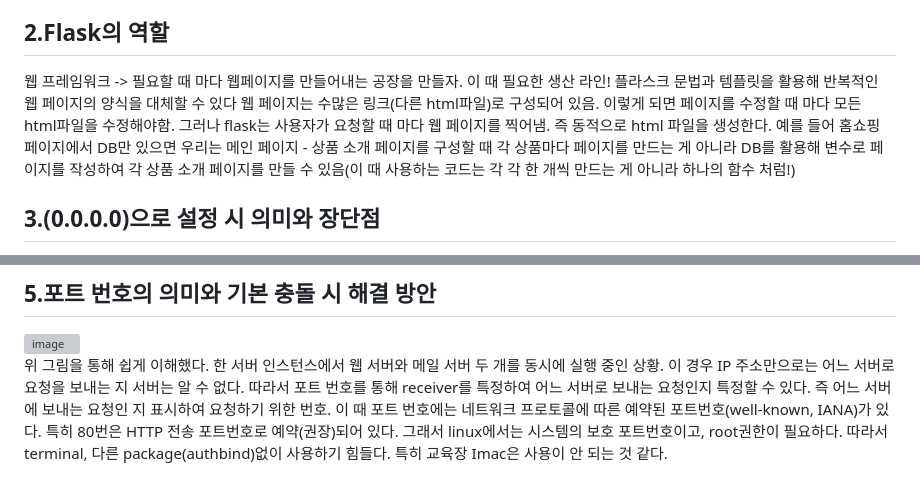
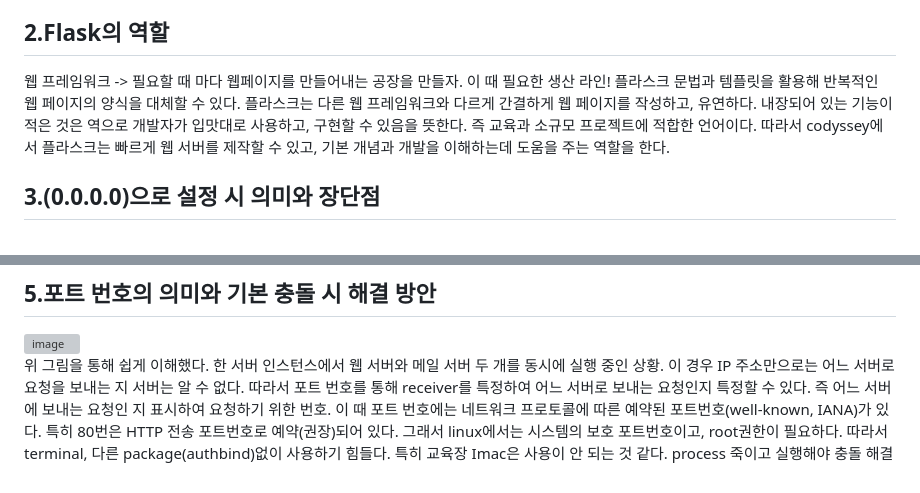
Before and after one commit to Daeung-03/david, a Markdown page: Chapter1/Problem2/Prob2_doc.md, 2 parts joined by grey strips. Drawn GitHub-style; grey boxes are pictures that could not be loaded.

```diff
--- a/Chapter1/Problem2/Prob2_doc.md
+++ b/Chapter1/Problem2/Prob2_doc.md
@@ -7,10 +7,9 @@
 debug mode -> 상세한 오류 설명(특히 웹페이지에 바로 표시됨), 서버를 재시작 할 필요없이 수정 가능(저장하면 디버깅 -> 디버깅 끄면 바로 적용됨)
 
 ## 2.Flask의 역할
-웹 프레임워크 -> 필요할 때 마다 웹페이지를 만들어내는 공장을 만들자. 이 때 필요한 생산 라인! 플라스크 문법과 템플릿을 활용해 반복적인 웹 페이지의 양식을 대체할 수 있다
-웹 페이지는 수많은 링크(다른 html파일)로 구성되어 있음. 이렇게 되면 페이지를 수정할 때 마다 모든 html파일을 수정해야함. 그러나 flask는 사용자가 요청할 때 마다 웹 페이지를 찍어냄.
-즉 동적으로 html 파일을 생성한다. 예를 들어 홈쇼핑 페이지에서 DB만 있으면 우리는 메인 페이지 - 상품 소개 페이지를 구성할 때 각 상품마다 페이지를 만드는 게 아니라 DB를 활용해 변수로 페이지를 작성하여
-각 상품 소개 페이지를 만들 수 있음(이 때 사용하는 코드는 각 각 한 개씩 만드는 게 아니라 하나의 함수 처럼!)
+웹 프레임워크 -> 필요할 때 마다 웹페이지를 만들어내는 공장을 만들자. 이 때 필요한 생산 라인! 플라스크 문법과 템플릿을 활용해 반복적인 웹 페이지의 양식을 대체할 수 있다.
+플라스크는 다른 웹 프레임워크와 다르게 간결하게 웹 페이지를 작성하고, 유연하다. 내장되어 있는 기능이 적은 것은 역으로 개발자가 입맛대로 사용하고, 구현할 수 있음을 뜻한다.
+즉 교육과 소규모 프로젝트에 적합한 언어이다. 따라서 codyssey에서 플라스크는 빠르게 웹 서버를 제작할 수 있고, 기본 개념과 개발을 이해하는데 도움을 주는 역할을 한다.
 
 ## 3.(0.0.0.0)으로 설정 시 의미와 장단점
 모든 호스트로 서버에 접속이 가능하다는 의미를 전달한다. 이 숫자의 양식은 물리적 주소라고 불리는 IP주소의 양식이다(Ipv4, 8비트 * 4). 이 때 0.0.0.0은 특정한 한 주소가 아니라 모든 IPv4주소를 대표하는 약속된 표기이다.
@@ -26,4 +25,4 @@ debug mode -> 상세한 오류 설명(특히 웹페이지에 바로 표시됨),
 ![image](./img/image.png)
 위 그림을 통해 쉽게 이해했다. 한 서버 인스턴스에서 웹 서버와 메일 서버 두 개를 동시에 실행 중인 상황. 이 경우 IP 주소만으로는 어느 서버로 요청을 보내는 지 서버는 알 수 없다. 따라서 포트 번호를 통해 receiver를
 특정하여 어느 서버로 보내는 요청인지 특정할 수 있다. 즉 어느 서버에 보내는 요청인 지 표시하여 요청하기 위한 번호. 이 때 포트 번호에는 네트워크 프로토콜에 따른 예약된 포트번호(well-known, IANA)가 있다. 특히 80번은
-HTTP 전송 포트번호로 예약(권장)되어 있다. 그래서 linux에서는 시스템의 보호 포트번호이고, root권한이 필요하다. 따라서 terminal, 다른 package(authbind)없이 사용하기 힘들다. 특히 교육장 Imac은 사용이 안 되는 것 같다.
+HTTP 전송 포트번호로 예약(권장)되어 있다. 그래서 linux에서는 시스템의 보호 포트번호이고, root권한이 필요하다. 따라서 terminal, 다른 package(authbind)없이 사용하기 힘들다. 특히 교육장 Imac은 사용이 안 되는 것 같다. process 죽이고 실행해야 충돌 해결
```
